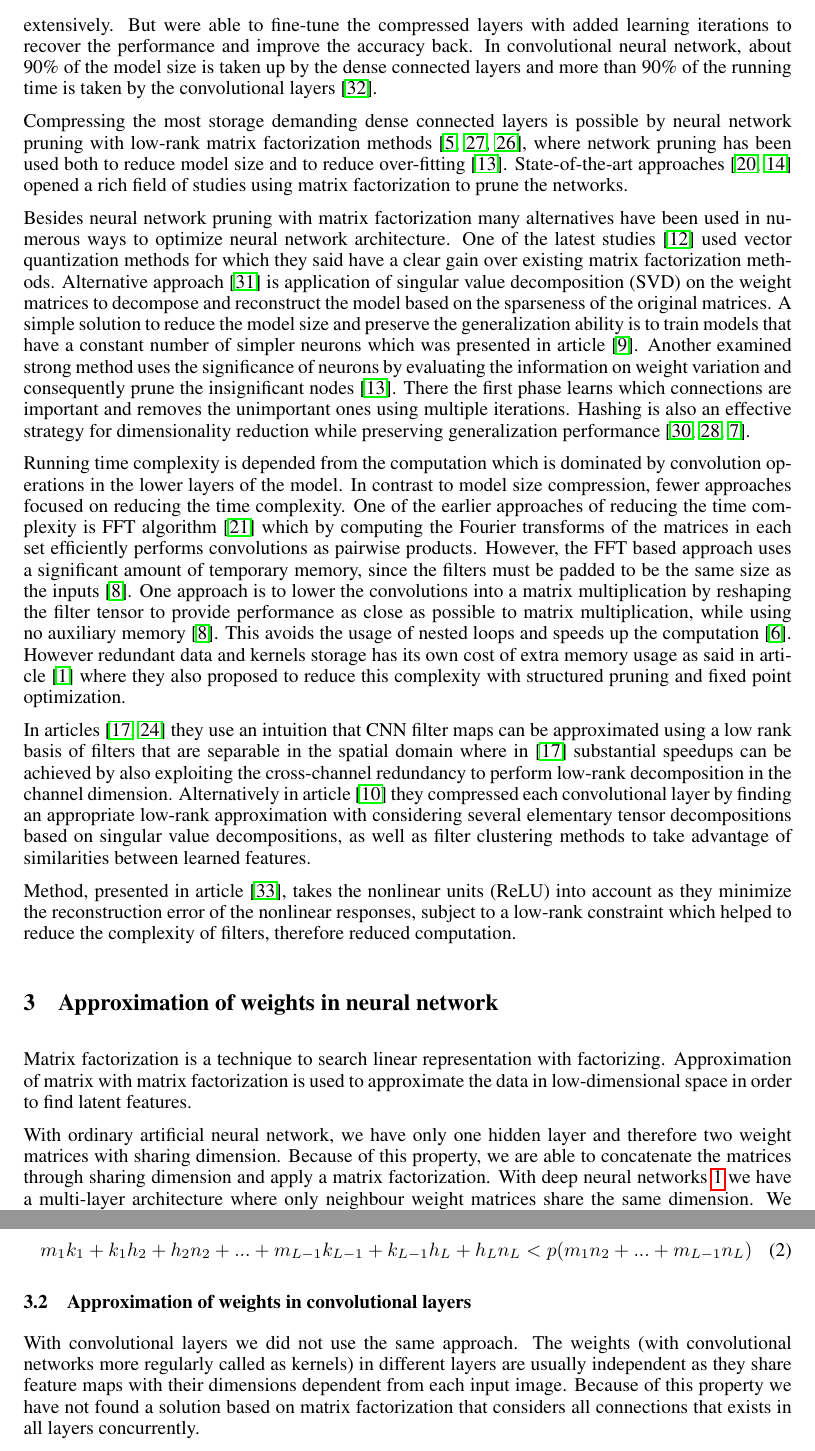
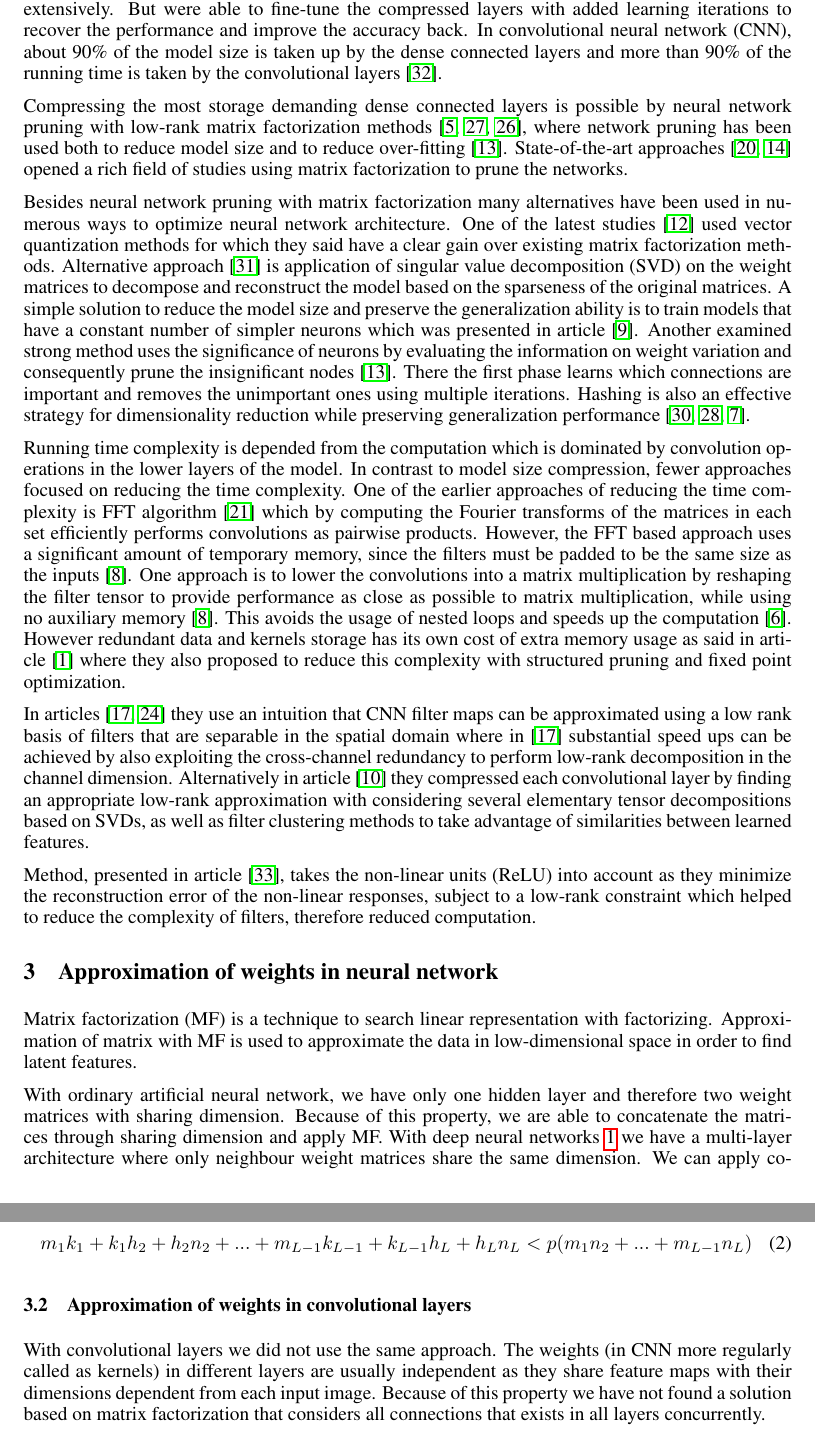
Before and after one commit to teja-rostan/clanek2, a LaTeX paper (rostan.tex): two parts of pages 2 and 4 of 9, joined at a grey line, cut so that both start at the same text. Compiled offline with pdfLaTeX.

Commit message:
Manjsi popravki

```diff
--- a/rostan.tex
+++ b/rostan.tex
@@ -19,7 +19,7 @@
 
 
 
-\title{Neural network pruning with simultaneous matrix tri-factorization}
+\title{Neural network pruning with simultaneous matrix tri-factorization and non-negative matrix factorization}
 \author{Teja Ro\v{s}tan}
 %\template is for anonymous submission
 
@@ -102,7 +104,7 @@ Because there is significant redundancy in the parametrization of networks,
 many researchers found solutions to prune neural networks with possible
 accuracy loss in order to reduce the model size extensively. But were able to
 fine-tune the compressed layers with added learning iterations to recover the
-performance and improve the accuracy back. In convolutional neural network,
+performance and improve the accuracy back. In convolutional neural network (CNN),
 about 90\%
 of the model size is taken up by the dense connected layers and more than 90\%
 of the running time is taken by the convolutional
@@ -161,18 +163,18 @@ In articles~\cite{jaderberg2014speeding, rigamonti2013learning} they use an
 intuition that CNN filter maps can be approximated using a low rank basis of
 filters that are separable in the spatial domain where
 in~\cite{jaderberg2014speeding}
-substantial speedups can be achieved by also exploiting the cross-channel
+substantial speed ups can be achieved by also exploiting the cross-channel
 redundancy to perform low-rank decomposition in the
 channel dimension.
 Alternatively in article~\cite{denton2014exploiting} they compressed each
 convolutional layer by finding an appropriate low-rank approximation with
-considering several elementary tensor decompositions based on singular value
-decompositions, as well as filter clustering methods to take advantage of
+considering several elementary tensor decompositions based on SVDs,
+as well as filter clustering methods to take advantage of
 similarities between learned features.
 
-Method, presented in article~\cite{zhang2015efficient}, takes the nonlinear
+Method, presented in article~\cite{zhang2015efficient}, takes the non-linear
 units (ReLU) into account as they minimize the reconstruction error of the
-nonlinear responses, subject to a low-rank constraint which helped to reduce the
+non-linear responses, subject to a low-rank constraint which helped to reduce the
 complexity of filters, therefore reduced computation.
 
 \section{Approximation of weights in neural network}
@@ -186,14 +188,14 @@ and $j$.}
 \end{figure}
 
 
-Matrix factorization is a technique to search linear representation with
-factorizing. Approximation of matrix with matrix factorization is used to
+Matrix factorization (MF) is a technique to search linear representation with
+factorizing. Approximation of matrix with MF is used to
 approximate the data in low-dimensional space in order to find latent features.
 
 With ordinary artificial neural network, we have only one hidden layer and
 therefore two weight matrices with sharing dimension. Because of this property,
-we are able to concatenate the matrices through sharing dimension and apply a
-matrix factorization. With deep neural networks~\ref{f:globokamreza} we have a
+we are able to concatenate the matrices through sharing dimension and apply MF.
+With deep neural networks~\ref{f:globokamreza} we have a
 multi-layer architecture where only
 neighbour weight matrices share the same dimension. We can apply co-dependency
 between neighbour weight matrices but we can not apply dependency between, for
@@ -278,8 +280,8 @@ p(m_1n_2 + ... + m_{L-1}n_L)
 
 \subsection{Approximation of weights in convolutional layers}
 
-With convolutional layers we did not use the same approach. The weights (with
-convolutional networks more regularly called as kernels) in different layers are
+With convolutional layers we did not use the same approach. The weights (in CNN
+more regularly called as kernels) in different layers are
 usually independent as they share feature maps with their dimensions dependent
 from each input image. Because of this property we have not found a solution
 based on matrix factorization that considers all connections that exists in all
```
Also changed, not shown: rostan.pdf, rostan.tex (17 more changed lines), 3 other files.
